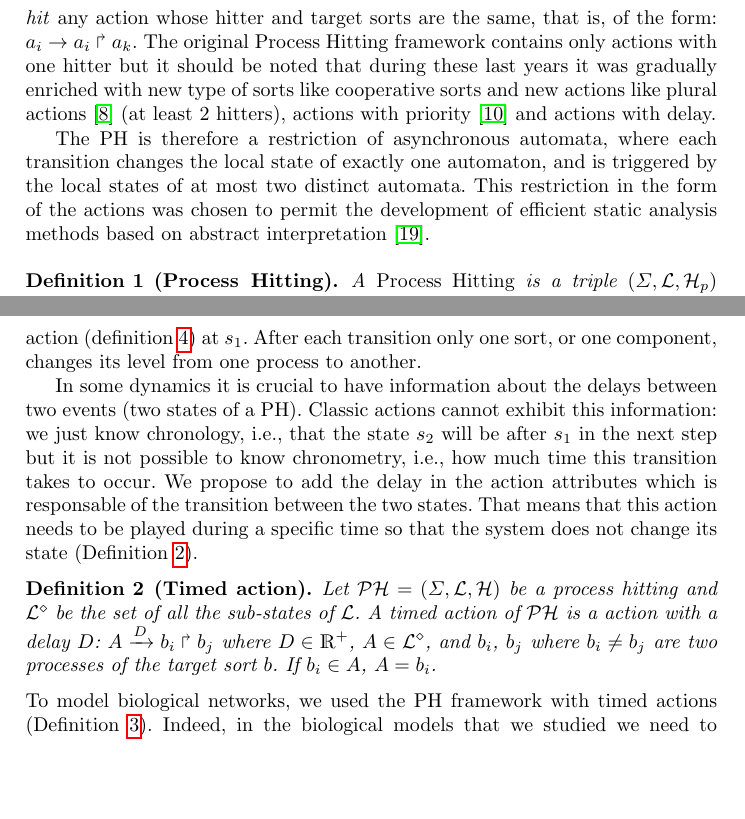
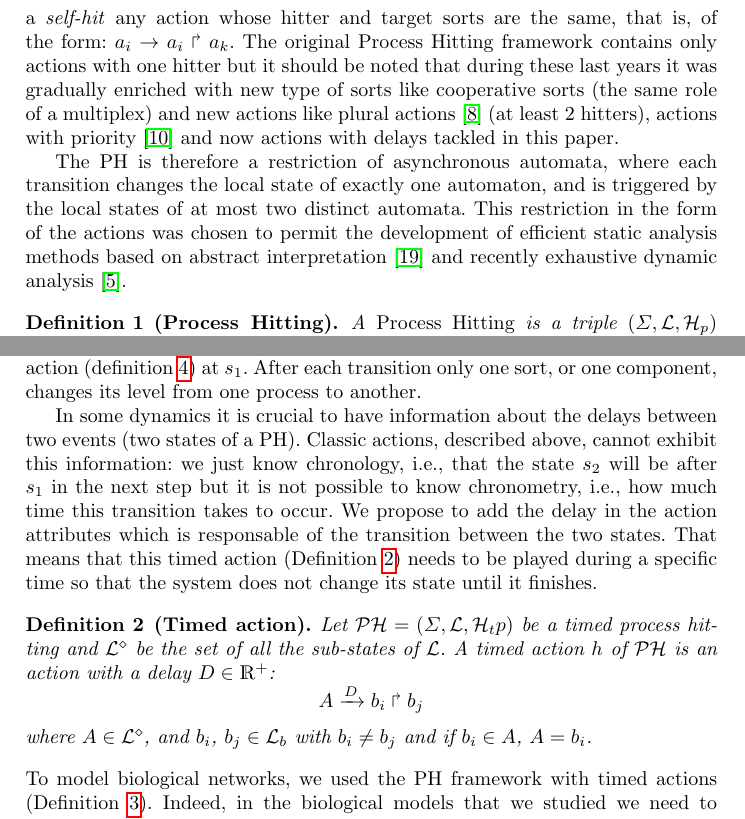
Before and after one commit to EmnaBenAbdallah/TACAS-15, a LaTeX thesis (main.tex, which reads parts/processHitting.tex): two parts of pages 4 and 5 of 16, joined at a grey line, cut so that both start at the same text, the shorter picture padded with empty space. Compiled offline with pdfLaTeX.

Commit message:
corrections des typos après un relecture

```diff
--- a/parts/processHitting.tex
+++ b/parts/processHitting.tex
@@ -21,14 +21,14 @@ where $a_i$, $b_j$, $b_k$ are processes of sorts $a$ and $b$,
 called respectively \emph{hitter}, \emph{target} and
 \emph{bounce} of the action.
 We also call a \emph{self-hit} any action whose hitter and target sorts are the same,
-that is, of the form: $\PHfrappe{a_i}{a_i}{a_k}$. The original Process Hitting framework contains only actions with one hitter but it should be noted that during these last years it was gradually enriched with new type of sorts like cooperative sorts and new actions like plural actions \cite{folschette-phd-14} (at least 2 hitters), actions with priority \cite{FPMR13-CS2Bio} and actions with delay.
+that is, of the form: $\PHfrappe{a_i}{a_i}{a_k}$. The original Process Hitting framework contains only actions with one hitter but it should be noted that during these last years it was gradually enriched with new type of sorts like cooperative sorts (the same role of a multiplex) and new actions like plural actions \cite{folschette-phd-14} (at least 2 hitters), actions with priority \cite{FPMR13-CS2Bio} and now actions with delays tackled in this paper.
 
 The PH is therefore a restriction of asynchronous automata, where each transition
 changes the local state of exactly one automaton,
 and is triggered by the local states of at most two distinct automata.
 This restriction in the form of the actions was chosen to permit
 the development of efficient static analysis methods
-based on abstract interpretation \cite{PMR12-MSCS}.
+based on abstract interpretation \cite{PMR12-MSCS} and recently exhaustive dynamic analysis \cite{benabdallah2015}.
 
 \begin{definition}[Process Hitting]\label{def:PH}
   A \emph{Process Hitting} is a triple $(\PHs,\PHl,\PHa_p)$ where:
@@ -79,17 +79,17 @@ A PH model example with three sorts: $a$, $b$ and $z$ ($a$ is either at level 0
 A state of a given PH consists in a set of active processes containing a single process of each sort.
 The active process of a given sort $a \in \PHs$ in a state $s \in \PHl$
 is noted $\PHget{s}{a}$.
-For any given process $a_i$ we also note: $a_i \in s$ if and only if $\PHget{s}{a} = a_i$. The dynamics of the PH is performed thanks to the actions. Indeed, the transition from one state $s_1$ to its successor $s_2$ is done when there is a playable action (definition \ref{def:playableAction}) at $s_1$. After each transition only one sort, or one component, changes its level from one process to another.
+For any given process $a_i$ we also note: $a_i \in s$ if and only if $\PHget{s}{a} = a_i$. For each sort, it cannot have more than one active process at one state. The dynamics of the PH is performed thanks to the actions. Indeed, the transition from one state $s_1$ to its successor $s_2$ is done when there is a playable action (definition \ref{def:playableAction}) at $s_1$. After each transition only one sort, or one component, changes its level from one process to another.
 %
 %In some cases it is necessary to represent a reaction of a set of components on one component. For example in the bio-chemical reactions :$X \xrightarrow{Y} Z$ or  $X + Y \rightarrow Y + Z$, where $ X $ is a set of reactives, $ Y $ a set of catalysts and $ Z $ a set of products. % In PH the evolution is asynchronous so we consider that $Z$ is one component.
 %Plural actions permit to represent this kind of reactions in PH. The plural is made up of two sets of processes of different sorts, which represent all the hitters and the bounces. For example the bio-chemical reaction above would be presented in PH by:  $\PHfrappe{X_1 \wedge Y_1}{Z_0}{Z_1}$, if we consider $X$, $Y$ and $Z$ are the sorts, each one is either at level 0 (if it is abscent) or 1 (if it is present).
 
-In some dynamics it is crucial to have information about the delays between two events (two states of a PH). Classic actions cannot exhibit this information: we just know chronology, i.e., that the state $s_2$ will be after $s_1$ in the next step but it is not possible to know chronometry, i.e., how much time this transition takes to occur. We propose to add the delay in the action attributes which is responsable of the transition between the two states. That means that this action needs to be played during a specific time so that the system does not change its state (\pref{def:TimedAction}).
+In some dynamics it is crucial to have information about the delays between two events (two states of a PH). Classic actions, described above, cannot exhibit this information: we just know chronology, i.e., that the state $s_2$ will be after $s_1$ in the next step but it is not possible to know chronometry, i.e., how much time this transition takes to occur. We propose to add the delay in the action attributes which is responsable of the transition between the two states. That means that this timed action (\pref{def:TimedAction}) needs to be played during a specific time so that the system does not change its state until it finishes.
 
 \begin{definition}[Timed action]
 \label{def:TimedAction}
-Let $\PH = (\PHs,\PHl,\PHa)$ be a process hitting and $\PHl^{\diamond}$ be the set of all the sub-states of $\PHl$.
-A timed action of $\PH$ is a action with a delay $D$: $\PHfrappedelay{A}{D}{b_i}{b_j}$ where $D \in \mathds{R}^+$, $A \in \PHl^{\diamond}$, and $b_i$, $b_j$ where  $b_i \not = b_j$ are two processes of the target sort $b$. If $b_i \in A$, $A=b_i$.
+Let $\PH = (\PHs,\PHl,\PHa_tp)$ be a timed process hitting and $\PHl^{\diamond}$ be the set of all the sub-states of $\PHl$.
+A timed action $h$ of $\PH$ is an action with a delay $D \in \mathds{R}^+$: $$\PHfrappedelay{A}{D}{b_i}{b_j}$$ where $A \in \PHl^{\diamond}$, and $b_i$, $b_j \in \PHl_b$ with  $b_i \not = b_j$ and if $b_i \in A$, $A=b_i$.
 \end{definition}
 To model biological networks, we used the PH framework with timed actions (\pref{def:PH-timed}). Indeed, in the biological models that we studied we need to present not only the cooperation between the components to influence another one (action), but also the time that this action need to take place (delays).
 \begin{definition}[Process Hitting with Timed Actions]
```
Also changed, not shown: main.tex (+3 -3 lines), parts/Generation-PH.tex (+1 -1 lines), parts/processHitting.tex (2 more changed lines).
